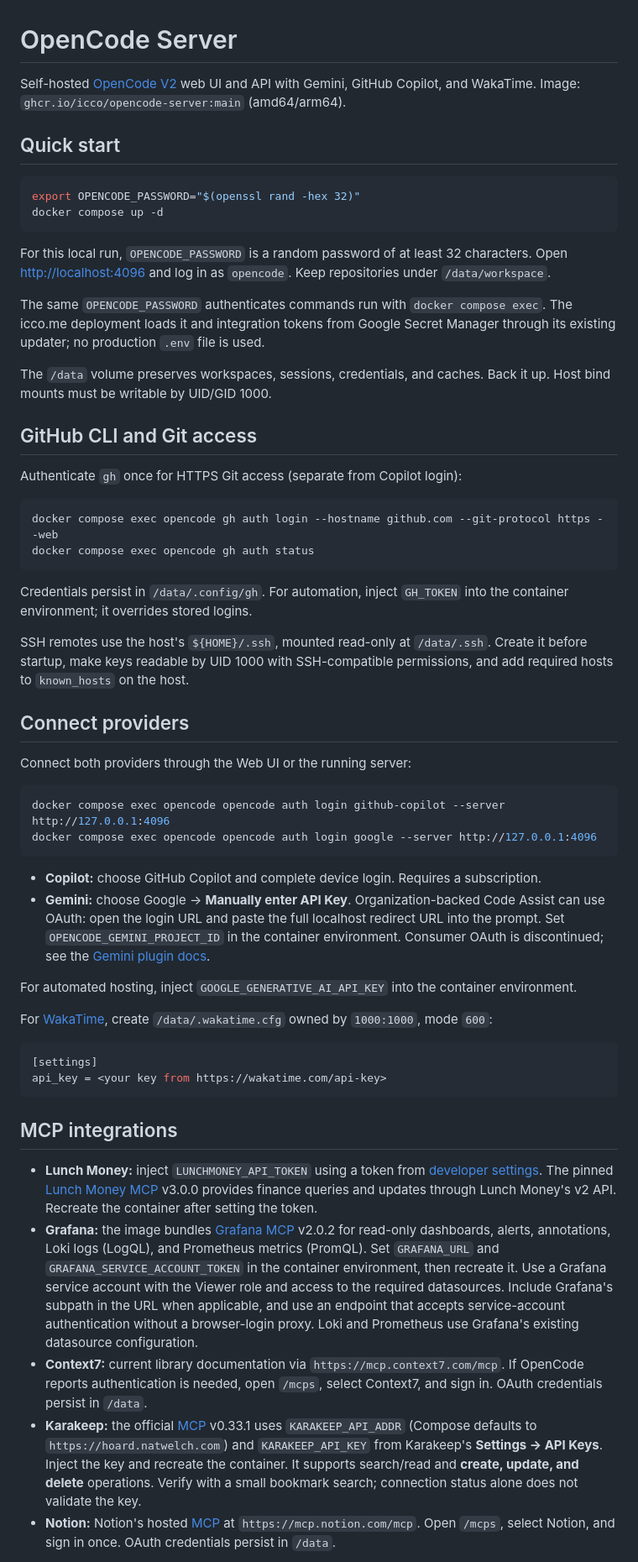
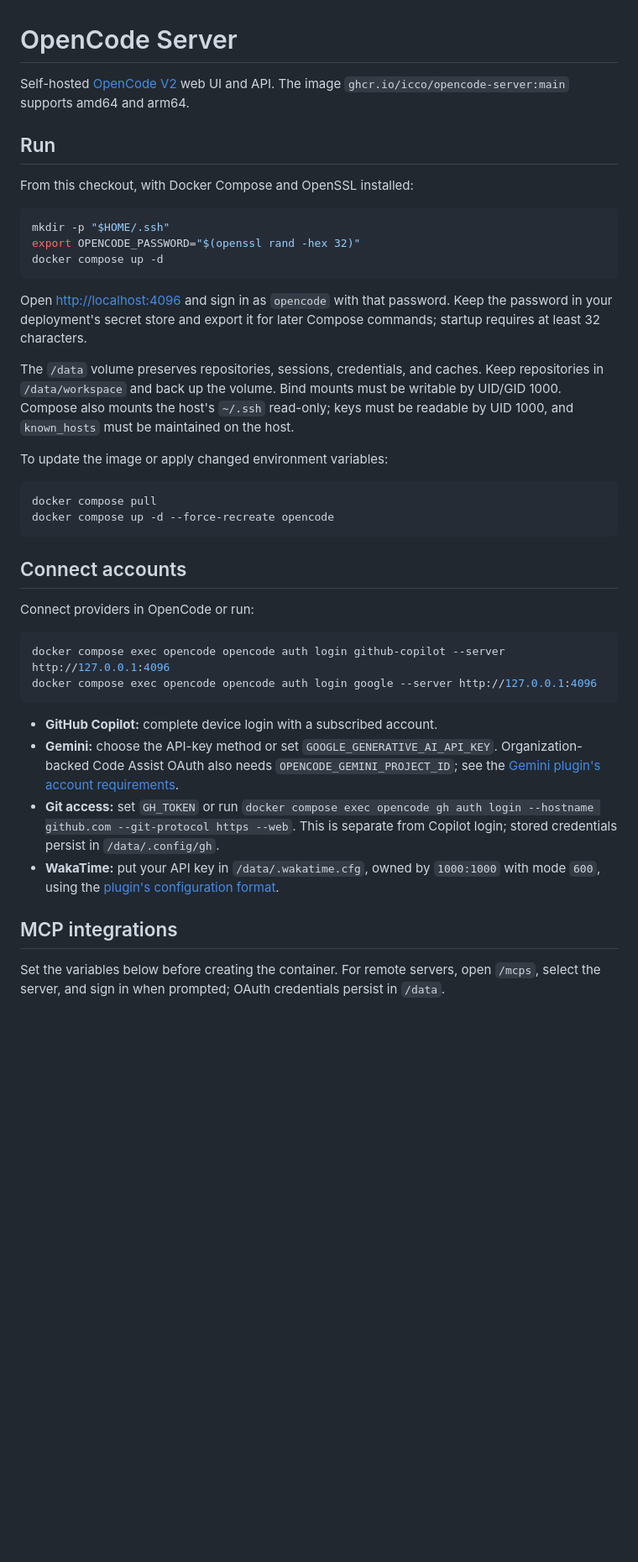
Before and after one commit to icco/opencode-server, a Markdown page: README.md, the part around one of its changes. Shown at 84% size. Rendered like a GitHub page; blank space fills up the shorter version.

Commit message:
docs: streamline server setup and operation guide

````diff
--- a/README.md
+++ b/README.md
@@ -1,90 +1,43 @@
 # OpenCode Server
 
-Self-hosted [OpenCode V2](https://opencode.ai/v2/docs) web UI and API with Gemini, GitHub
-Copilot, and WakaTime. Image: `ghcr.io/icco/opencode-server:main` (amd64/arm64).
+Self-hosted [OpenCode V2](https://opencode.ai/v2/docs/) web UI and API. The image `ghcr.io/icco/opencode-server:main` supports amd64 and arm64.
 
-## Quick start
+## Run
+
+From this checkout, with Docker Compose and OpenSSL installed:
 
 ```sh
+mkdir -p "$HOME/.ssh"
 export OPENCODE_PASSWORD="$(openssl rand -hex 32)"
 docker compose up -d
 ```
 
-For this local run, `OPENCODE_PASSWORD` is a random password of at least 32
-characters. Open <http://localhost:4096> and log in as
-`opencode`. Keep repositories under `/data/workspace`.
+Open <http://localhost:4096> and sign in as `opencode` with that password. Keep the password in your deployment's secret store and export it for later Compose commands; startup requires at least 32 characters.
 
-The same `OPENCODE_PASSWORD` authenticates commands run with `docker compose exec`.
-The icco.me deployment loads it and integration tokens from Google Secret Manager
-through its existing updater; no production `.env` file is used.
+The `/data` volume preserves repositories, sessions, credentials, and caches. Keep repositories in `/data/workspace` and back up the volume. Bind mounts must be writable by UID/GID 1000. Compose also mounts the host's `~/.ssh` read-only; keys must be readable by UID 1000, and `known_hosts` must be maintained on the host.
 
-The `/data` volume preserves workspaces, sessions, credentials, and caches.
-Back it up. Host bind mounts must be writable by UID/GID 1000.
-
-## GitHub CLI and Git access
-
-Authenticate `gh` once for HTTPS Git access (separate from Copilot login):
+To update the image or apply changed environment variables:
 
 ```sh
-docker compose exec opencode gh auth login --hostname github.com --git-protocol https --web
-docker compose exec opencode gh auth status
+docker compose pull
+docker compose up -d --force-recreate opencode
 ```
 
-Credentials persist in `/data/.config/gh`. For automation, inject `GH_TOKEN` into
-the container environment; it overrides stored logins.
+## Connect accounts
 
-SSH remotes use the host's `${HOME}/.ssh`, mounted read-only at `/data/.ssh`.
-Create it before startup, make keys readable by UID 1000 with SSH-compatible
-permissions, and add required hosts to `known_hosts` on the host.
-
-## Connect providers
-
-Connect both providers through the Web UI or the running server:
+Connect providers in OpenCode or run:
 
 ```sh
 docker compose exec opencode opencode auth login github-copilot --server http://127.0.0.1:4096
 docker compose exec opencode opencode auth login google --server http://127.0.0.1:4096
 ```
 
-- **Copilot:** choose GitHub Copilot and complete device login. Requires a subscription.
-- **Gemini:** choose Google → **Manually enter API Key**. Organization-backed Code
-  Assist can use OAuth: open the login URL and paste the full localhost redirect
-  URL into the prompt. Set `OPENCODE_GEMINI_PROJECT_ID` in the container environment.
-  Consumer OAuth is discontinued; see the [Gemini plugin docs](https://github.com/jenslys/opencode-gemini-auth).
-
-For automated hosting, inject `GOOGLE_GENERATIVE_AI_API_KEY` into the container environment.
-
-For [WakaTime](https://github.com/angristan/opencode-wakatime), create
-`/data/.wakatime.cfg` owned by `1000:1000`, mode `600`:
-
-```ini
-[settings]
-api_key = <your key from https://wakatime.com/api-key>
-```
+- **GitHub Copilot:** complete device login with a subscribed account.
+- **Gemini:** choose the API-key method or set `GOOGLE_GENERATIVE_AI_API_KEY`. Organization-backed Code Assist OAuth also needs `OPENCODE_GEMINI_PROJECT_ID`; see the [Gemini plugin's account requirements](https://github.com/jenslys/opencode-gemini-auth).
+- **Git access:** set `GH_TOKEN` or run `docker compose exec opencode gh auth login --hostname github.com --git-protocol https --web`. This is separate from Copilot login; stored credentials persist in `/data/.config/gh`.
+- **WakaTime:** put your API key in `/data/.wakatime.cfg`, owned by `1000:1000` with mode `600`, using the [plugin's configuration format](https://github.com/angristan/opencode-wakatime#prerequisites).
 
 ## MCP integrations
 
-- **Lunch Money:** inject `LUNCHMONEY_API_TOKEN` using a token from
-  [developer settings](https://my.lunchmoney.app/developers). The pinned
-  [Lunch Money MCP](https://github.com/akutishevsky/lunchmoney-mcp) v3.0.0 provides
-  finance queries and updates through Lunch Money's v2 API. Recreate the container
-  after setting the token.
-- **Grafana:** the image bundles [Grafana MCP](https://github.com/grafana/mcp-grafana)
-  v2.0.2 for read-only dashboards, alerts, annotations, Loki logs (LogQL), and
-  Prometheus metrics (PromQL). Set `GRAFANA_URL` and
-  `GRAFANA_SERVICE_ACCOUNT_TOKEN` in the container environment, then recreate it. Use a
-  Grafana service account with the Viewer role and access to the required
-  datasources. Include Grafana's subpath in the URL when applicable, and use an
-  endpoint that accepts service-account authentication without a browser-login
-  proxy. Loki and Prometheus use Grafana's existing datasource configuration.
-- **Context7:** current library documentation via `https://mcp.context7.com/mcp`.
-  If OpenCode reports authentication is needed, open `/mcps`, select Context7,
-  and sign in. OAuth credentials persist in `/data`.
-- **Karakeep:** the official [MCP](https://docs.karakeep.app/integrations/mcp) v0.33.1
-  uses `KARAKEEP_API_ADDR` (Compose defaults to `https://hoard.natwelch.com`) and
-  `KARAKEEP_API_KEY` from Karakeep's **Settings → API Keys**. Inject the key and
-  recreate the container. It supports search/read and **create, update, and delete**
-  operations. Verify with a small bookmark search; connection status alone does
-  not validate the key.
-- **Notion:** Notion's hosted [MCP](https://developers.notion.com/guides/mcp/overview) at `https://mcp.notion.com/mcp`. Open `/mcps`, select Notion, and sign in once. OAuth credentials persist in `/data`.
+Set the variables below before creating the container. For remote servers, open `/mcps`, select the server, and sign in when prompted; OAuth credentials persist in `/data`.
 
````
Also changed, not shown: other parts of README.md (+25 -76 lines).
